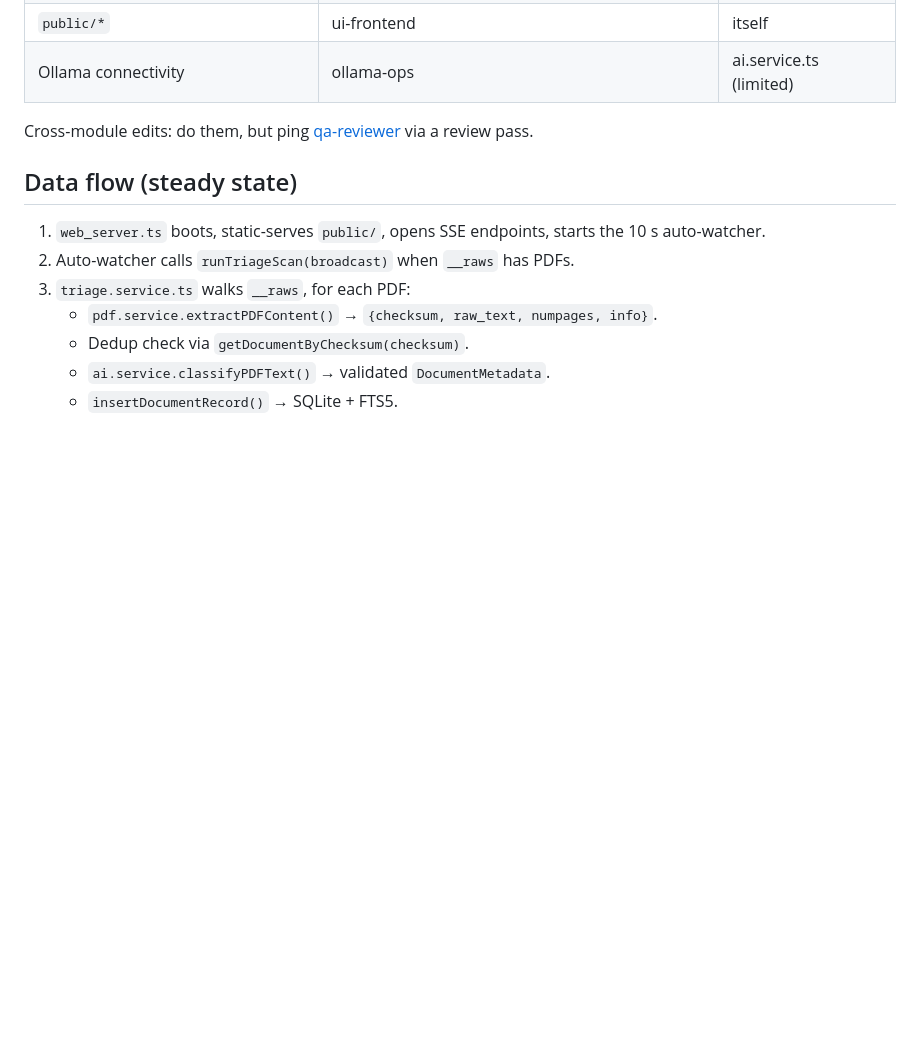
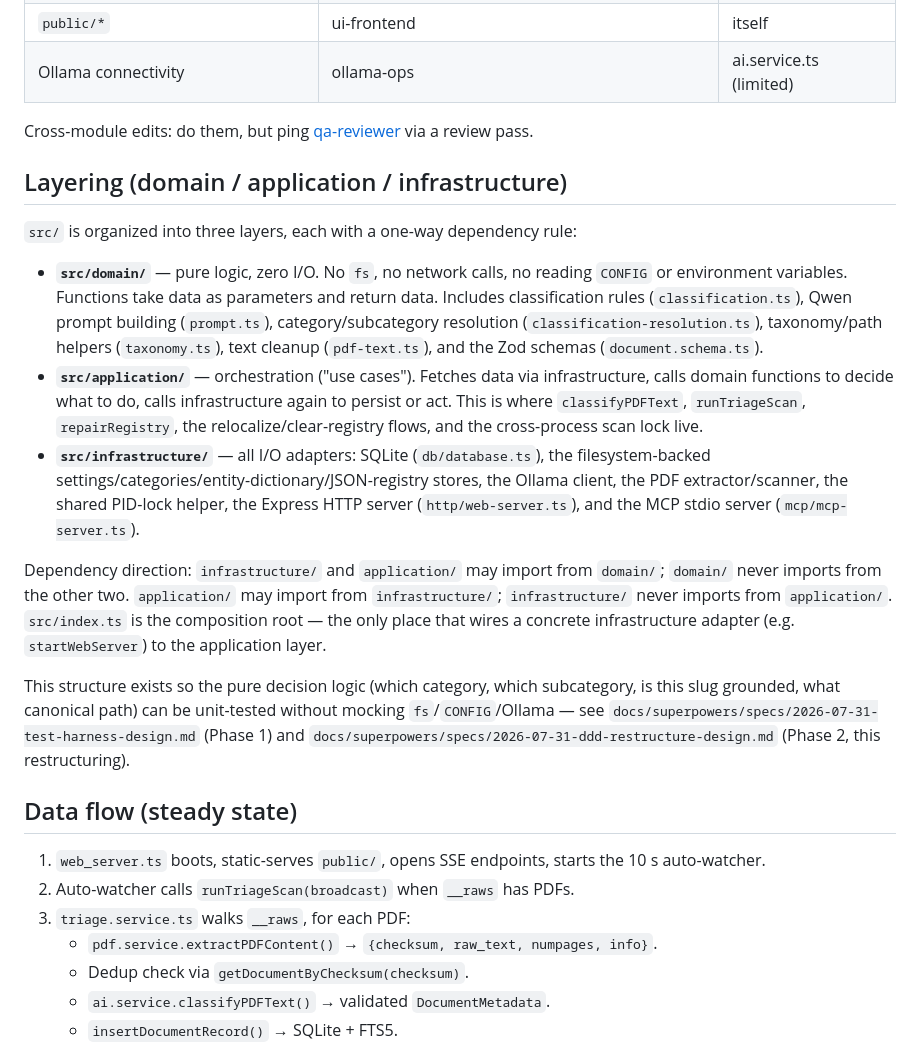
Before and after one commit to phamhung075/smart-pdf-triage, a Markdown page: docs/knowledge/architecture.md, the part around the change. GitHub-like rendering; blank space fills up the shorter version.

Commit message:
docs: document the domain/application/infrastructure layering in architecture.md

```diff
--- a/docs/knowledge/architecture.md
+++ b/docs/knowledge/architecture.md
@@ -36,6 +36,40 @@ public/                         # UI (index.html, app.js, style.css)
 
 Cross-module edits: do them, but ping [qa-reviewer](../agents/qa-reviewer.md) via a review pass.
 
+## Layering (domain / application / infrastructure)
+
+`src/` is organized into three layers, each with a one-way dependency rule:
+
+- **`src/domain/`** — pure logic, zero I/O. No `fs`, no network calls, no reading
+  `CONFIG` or environment variables. Functions take data as parameters and return
+  data. Includes classification rules (`classification.ts`), Qwen prompt building
+  (`prompt.ts`), category/subcategory resolution (`classification-resolution.ts`),
+  taxonomy/path helpers (`taxonomy.ts`), text cleanup (`pdf-text.ts`), and the Zod
+  schemas (`document.schema.ts`).
+- **`src/application/`** — orchestration ("use cases"). Fetches data via
+  infrastructure, calls domain functions to decide what to do, calls infrastructure
+  again to persist or act. This is where `classifyPDFText`, `runTriageScan`,
+  `repairRegistry`, the relocalize/clear-registry flows, and the cross-process
+  scan lock live.
+- **`src/infrastructure/`** — all I/O adapters: SQLite (`db/database.ts`), the
+  filesystem-backed settings/categories/entity-dictionary/JSON-registry stores,
+  the Ollama client, the PDF extractor/scanner, the shared PID-lock helper, the
+  Express HTTP server (`http/web-server.ts`), and the MCP stdio server
+  (`mcp/mcp-server.ts`).
+
+Dependency direction: `infrastructure/` and `application/` may import from
+`domain/`; `domain/` never imports from the other two. `application/` may import
+from `infrastructure/`; `infrastructure/` never imports from `application/`.
+`src/index.ts` is the composition root — the only place that wires a concrete
+infrastructure adapter (e.g. `startWebServer`) to the application layer.
+
+This structure exists so the pure decision logic (which category, which
+subcategory, is this slug grounded, what canonical path) can be unit-tested
+without mocking `fs`/`CONFIG`/Ollama — see
+`docs/superpowers/specs/2026-07-31-test-harness-design.md` (Phase 1) and
+`docs/superpowers/specs/2026-07-31-ddd-restructure-design.md` (Phase 2, this
+restructuring).
+
 ## Data flow (steady state)
 
 1. `web_server.ts` boots, static-serves `public/`, opens SSE endpoints, starts the 10 s auto-watcher.
```
